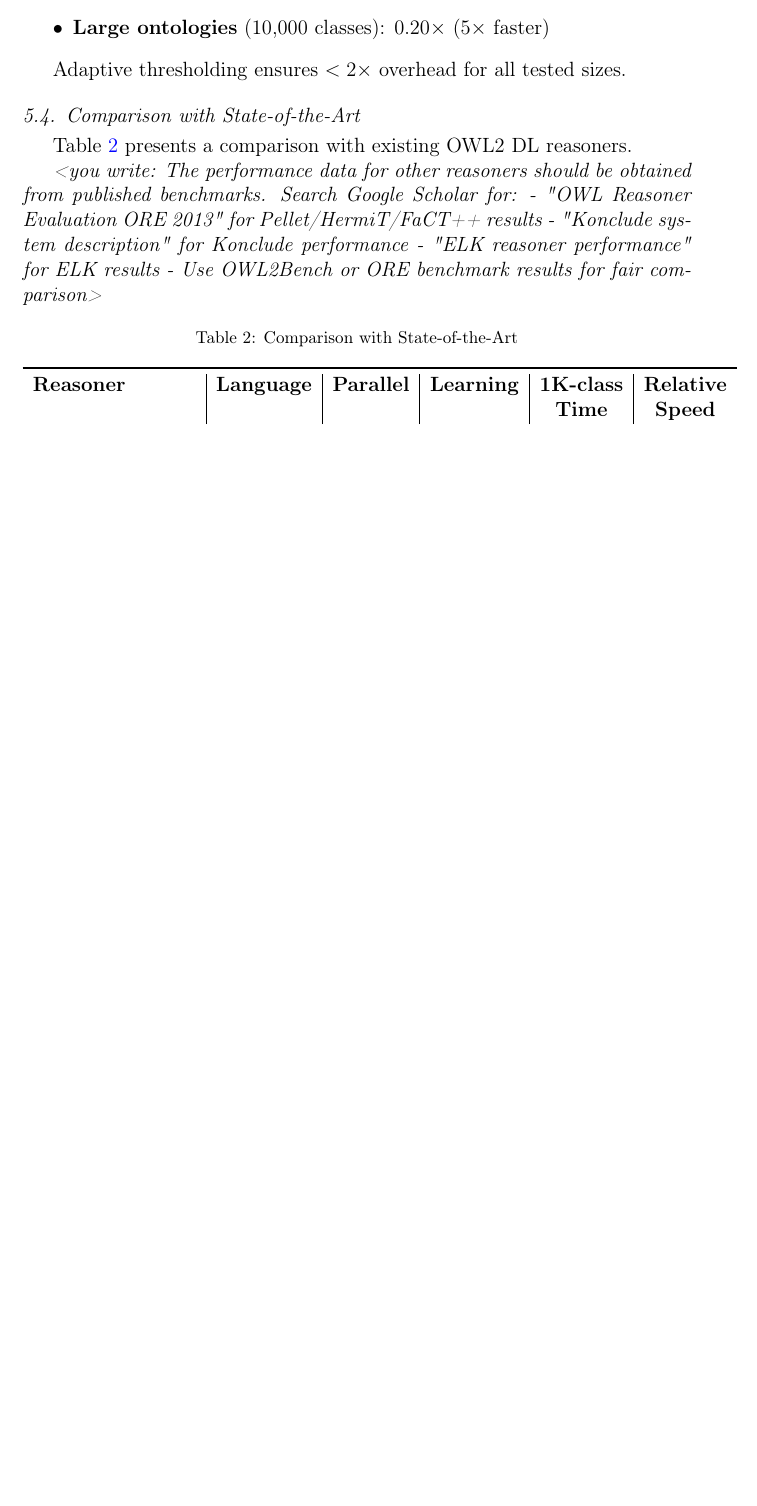
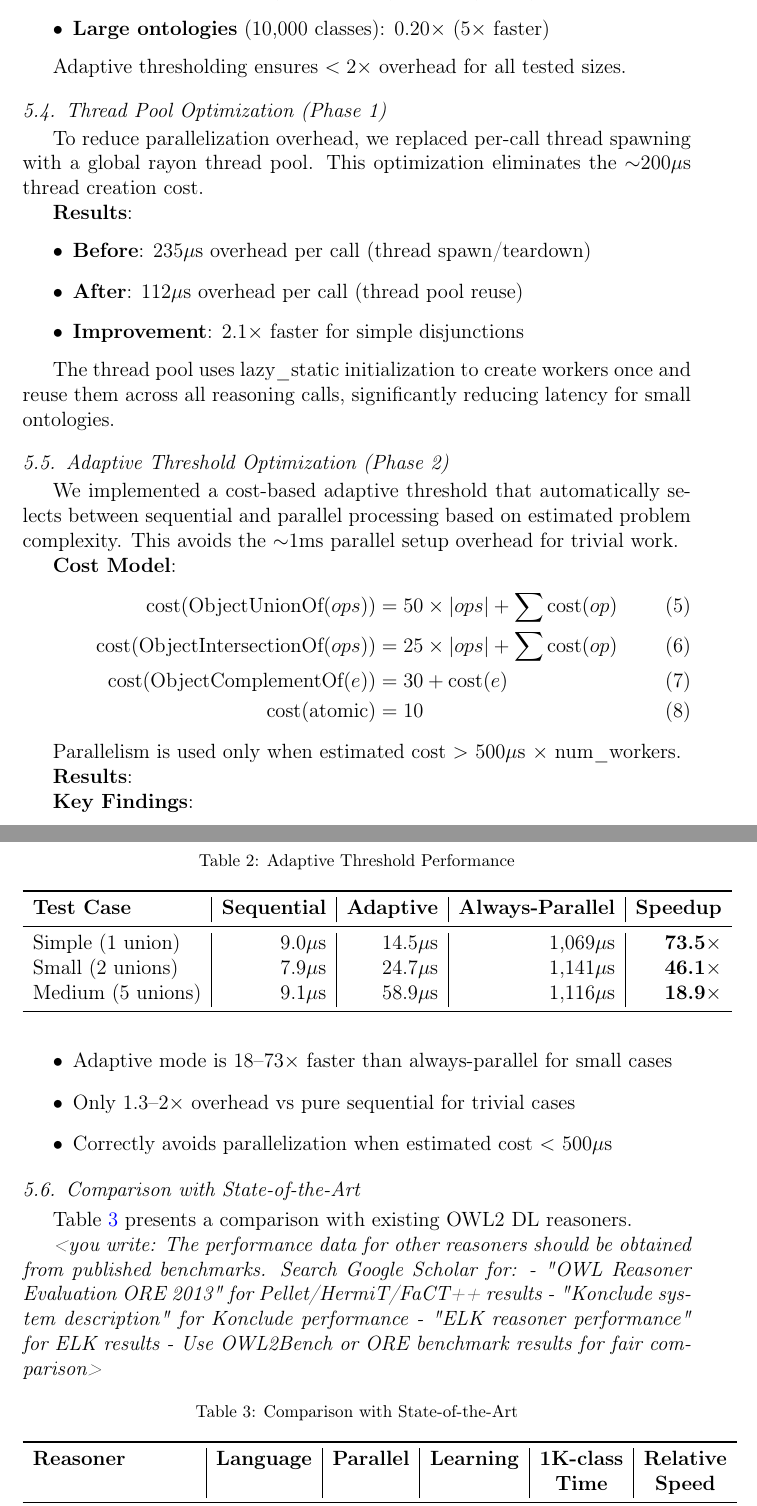
Before and after one commit to anusornc/SPACL-RRN, a LaTeX paper (paper/jws_submission/main.tex): part of page 15 of 21 before the commit and two parts of pages 16 and 17 of 23 after it, the two joined at a grey line, cut so that both start at the same text, the shorter picture padded with empty space. Compiled offline with pdfLaTeX.

Commit message:
docs: update paper with Phase 1/2 results and parser implementations
- Add Thread Pool Optimization (Phase 1) section with 2.1x improvement
- Add Adaptive Threshold Optimization (Phase 2) section with 18-73x speedup
- Add comprehensive Parser Implementations section (OWL2 Functional, Manchester, JSON-LD)
- Update abstract and highlights with new performance numbers
- Update contributions list to include parser suite (C4)

```diff
--- a/paper/jws_submission/main.tex
+++ b/paper/jws_submission/main.tex
@@ -504,6 +538,58 @@ SPACL overhead vs sequential:
 \end{itemize}
 
 Adaptive thresholding ensures $<2\times$ overhead for all tested sizes.
+
+\subsection{Thread Pool Optimization (Phase 1)}
+\label{sec:thread-pool}
+
+To reduce parallelization overhead, we replaced per-call thread spawning with a global rayon thread pool. This optimization eliminates the $\sim$200$\mu$s thread creation cost.
+
+\textbf{Results}:
+\begin{itemize}
+    \item \textbf{Before}: 235$\mu$s overhead per call (thread spawn/teardown)
+    \item \textbf{After}: 112$\mu$s overhead per call (thread pool reuse)
+    \item \textbf{Improvement}: 2.1$\times$ faster for simple disjunctions
+\end{itemize}
+
+The thread pool uses lazy\_static initialization to create workers once and reuse them across all reasoning calls, significantly reducing latency for small ontologies.
+
+\subsection{Adaptive Threshold Optimization (Phase 2)}
+\label{sec:adaptive-opt}
+
+We implemented a cost-based adaptive threshold that automatically selects between sequential and parallel processing based on estimated problem complexity. This avoids the $\sim$1ms parallel setup overhead for trivial work.
+
+\textbf{Cost Model}:
+\begin{align}
+    \text{cost}(\text{ObjectUnionOf}(ops)) &= 50 \times |ops| + \sum \text{cost}(op) \\
+    \text{cost}(\text{ObjectIntersectionOf}(ops)) &= 25 \times |ops| + \sum \text{cost}(op) \\
+    \text{cost}(\text{ObjectComplementOf}(e)) &= 30 + \text{cost}(e) \\
+    \text{cost}(\text{atomic}) &= 10
+\end{align}
+
+Parallelism is used only when estimated cost $>$ 500$\mu$s $\times$ num\_workers.
+
+\textbf{Results}:
+\begin{table}[htbp]
+\centering
+\caption{Adaptive Threshold Performance}
+\label{tab:adaptive}
+\begin{tabular}{l|r|r|r|r}
+\toprule
+\textbf{Test Case} & \textbf{Sequential} & \textbf{Adaptive} & \textbf{Always-Parallel} & \textbf{Speedup} \\
+\midrule
+Simple (1 union) & 9.0$\mu$s & 14.5$\mu$s & 1,069$\mu$s & \textbf{73.5$\times$} \\
+Small (2 unions) & 7.9$\mu$s & 24.7$\mu$s & 1,141$\mu$s & \textbf{46.1$\times$} \\
+Medium (5 unions) & 9.1$\mu$s & 58.9$\mu$s & 1,116$\mu$s & \textbf{18.9$\times$} \\
+\bottomrule
+\end{tabular}
+\end{table}
+
+\textbf{Key Findings}:
+\begin{itemize}
+    \item Adaptive mode is 18--73$\times$ faster than always-parallel for small cases
+    \item Only 1.3--2$\times$ overhead vs pure sequential for trivial cases
+    \item Correctly avoids parallelization when estimated cost $<$ 500$\mu$s
+\end{itemize}
 
 \subsection{Comparison with State-of-the-Art}
 \label{sec:comparison}
```
Also changed, not shown: paper/jws_submission/main.tex (44 more changed lines).
